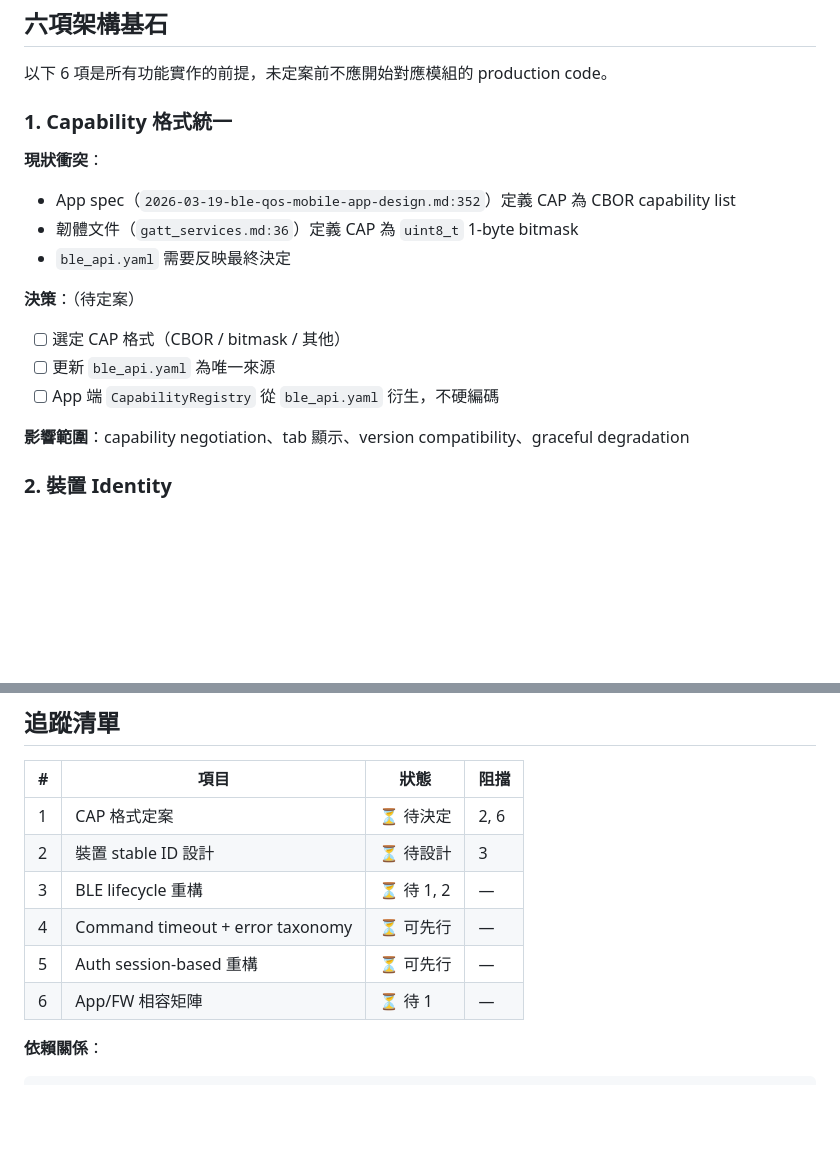
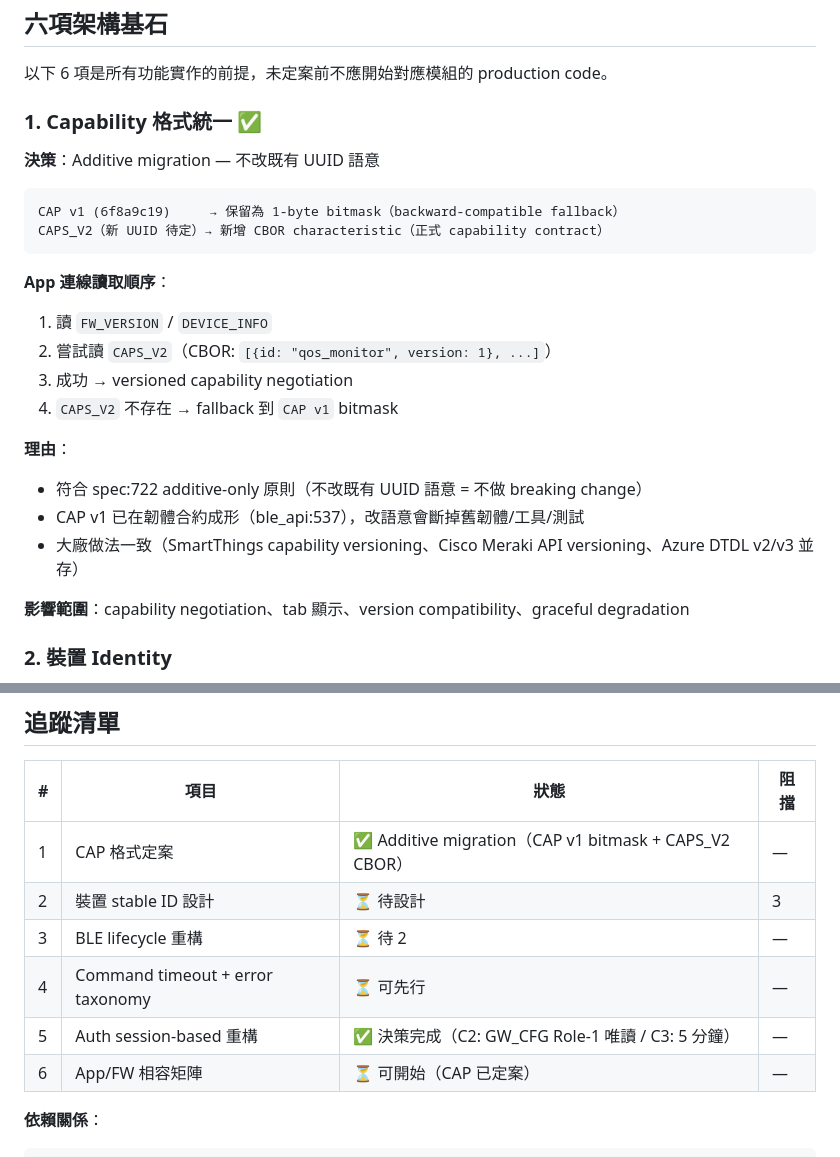
Before and after one commit to Royyyylin/ble_qos_app, a Markdown page: docs/architecture/APP_ARCHITECTURE.md, 2 parts joined by grey strips. GitHub-like rendering; blank space fills up the shorter version.

````diff
--- a/docs/architecture/APP_ARCHITECTURE.md
+++ b/docs/architecture/APP_ARCHITECTURE.md
@@ -33,17 +33,25 @@
 
 以下 6 項是所有功能實作的前提，未定案前不應開始對應模組的 production code。
 
-### 1. Capability 格式統一
+### 1. Capability 格式統一 ✅
 
-**現狀衝突**：
-- App spec（`2026-03-19-ble-qos-mobile-app-design.md:352`）定義 CAP 為 CBOR capability list
-- 韌體文件（`gatt_services.md:36`）定義 CAP 為 `uint8_t` 1-byte bitmask
-- `ble_api.yaml` 需要反映最終決定
+**決策**：Additive migration — 不改既有 UUID 語意
 
-**決策**：（待定案）
-- [ ] 選定 CAP 格式（CBOR / bitmask / 其他）
-- [ ] 更新 `ble_api.yaml` 為唯一來源
-- [ ] App 端 `CapabilityRegistry` 從 `ble_api.yaml` 衍生，不硬編碼
+```
+CAP v1 (6f8a9c19)     → 保留為 1-byte bitmask（backward-compatible fallback）
+CAPS_V2（新 UUID 待定）→ 新增 CBOR characteristic（正式 capability contract）
+```
+
+**App 連線讀取順序**：
+1. 讀 `FW_VERSION` / `DEVICE_INFO`
+2. 嘗試讀 `CAPS_V2`（CBOR: `[{id: "qos_monitor", version: 1}, ...]`）
+3. 成功 → versioned capability negotiation
+4. `CAPS_V2` 不存在 → fallback 到 `CAP v1` bitmask
+
+**理由**：
+- 符合 spec:722 additive-only 原則（不改既有 UUID 語意 = 不做 breaking change）
+- CAP v1 已在韌體合約成形（ble_api:537），改語意會斷掉舊韌體/工具/測試
+- 大廠做法一致（SmartThings capability versioning、Cisco Meraki API versioning、Azure DTDL v2/v3 並存）
 
 **影響範圍**：capability negotiation、tab 顯示、version compatibility、graceful degradation
 
@@ -200,12 +208,12 @@ lib/
 
 | # | 項目 | 狀態 | 阻擋 |
 |---|------|------|------|
-| 1 | CAP 格式定案 | ⏳ 待決定 | 2, 6 |
+| 1 | CAP 格式定案 | ✅ Additive migration（CAP v1 bitmask + CAPS_V2 CBOR） | — |
 | 2 | 裝置 stable ID 設計 | ⏳ 待設計 | 3 |
-| 3 | BLE lifecycle 重構 | ⏳ 待 1, 2 | — |
+| 3 | BLE lifecycle 重構 | ⏳ 待 2 | — |
 | 4 | Command timeout + error taxonomy | ⏳ 可先行 | — |
-| 5 | Auth session-based 重構 | ⏳ 可先行 | — |
-| 6 | App/FW 相容矩陣 | ⏳ 待 1 | — |
+| 5 | Auth session-based 重構 | ✅ 決策完成（C2: GW_CFG Role-1 唯讀 / C3: 5 分鐘） | — |
+| 6 | App/FW 相容矩陣 | ⏳ 可開始（CAP 已定案） | — |
 
 **依賴關係**：
 ```
````
Also changed, not shown: docs/architecture/DECISIONS_60Q.md (+1 -1 lines), docs/architecture/SPEC_REVISION_CHECKLIST.md (+20 -9 lines).
